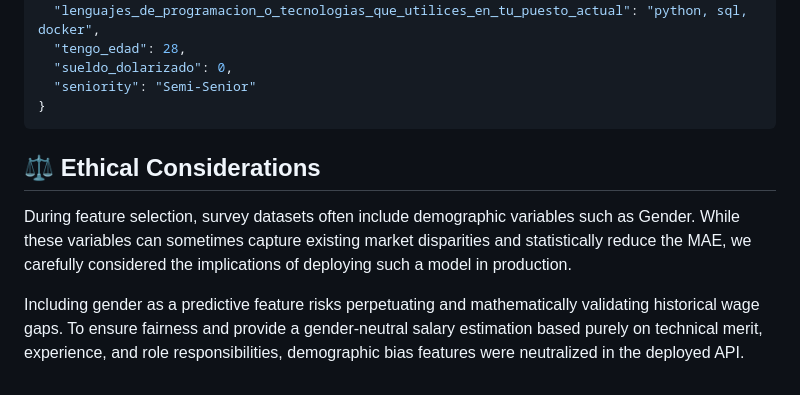
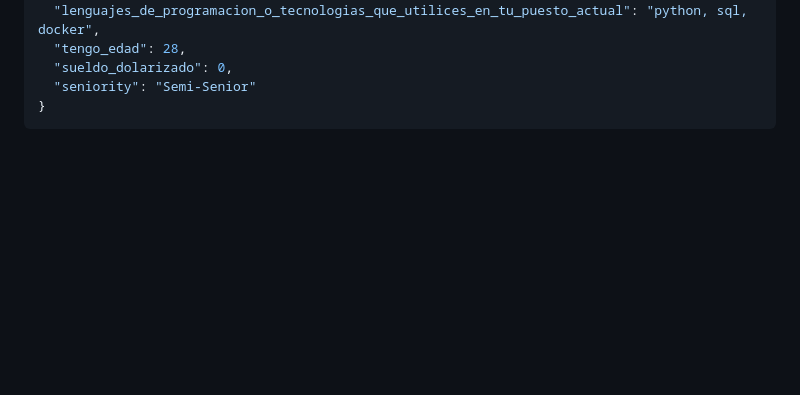
Before and after one commit to santoh15/sueldos-API, a Markdown page: README.md, the part around one of its changes. Drawn GitHub-style; blank space fills up the shorter version.

````diff
--- a/README.md
+++ b/README.md
@@ -91,9 +91,3 @@ To generate predictions programmatically, you can send a `POST` request to `/pre
   "seniority": "Semi-Senior"
 }
 ```
-
-## ⚖️ Ethical Considerations
-
-During feature selection, survey datasets often include demographic variables such as Gender. While these variables can sometimes capture existing market disparities and statistically reduce the MAE, we carefully considered the implications of deploying such a model in production.
-
-Including gender as a predictive feature risks perpetuating and mathematically validating historical wage gaps. To ensure fairness and provide a gender-neutral salary estimation based purely on technical merit, experience, and role responsibilities, demographic bias features were neutralized in the deployed API.
````
Also changed, not shown: other parts of README.md (+2 -2 lines).
